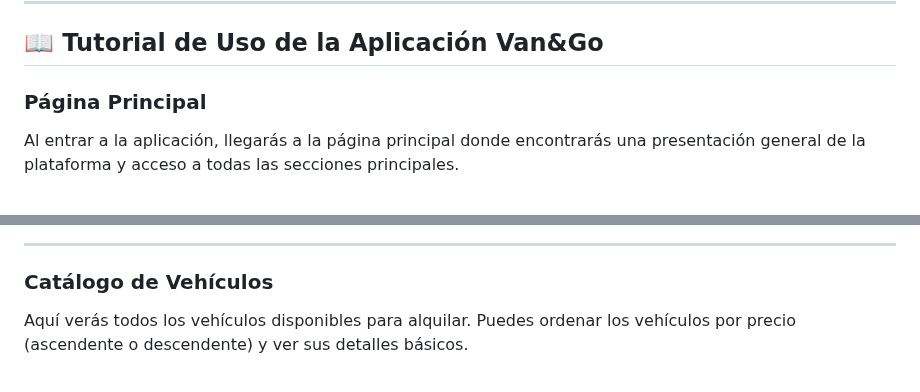
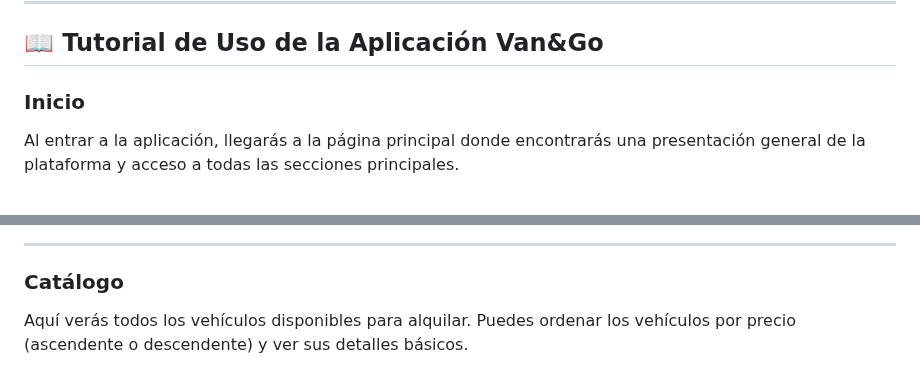
Before and after one commit to albaromero6/VanGo, a Markdown page: README.md, 2 parts joined by grey strips. Rendered like a GitHub page.

```diff
--- a/README.md
+++ b/README.md
@@ -82,7 +82,7 @@ Van&Go es una innovadora plataforma web diseñada para facilitar el alquiler de
 
 ## 📖 Tutorial de Uso de la Aplicación Van&Go
 
-### Página Principal
+### Inicio
 Al entrar a la aplicación, llegarás a la página principal donde encontrarás una presentación general de la plataforma y acceso a todas las secciones principales.
 <br>
 <br>
@@ -93,7 +93,7 @@ Al entrar a la aplicación, llegarás a la página principal donde encontrarás
 
 ---
 
-### Catálogo de Vehículos
+### Catálogo
 Aquí verás todos los vehículos disponibles para alquilar. Puedes ordenar los vehículos por precio (ascendente o descendente) y ver sus detalles básicos.
 <br>
 <br>
```
Also changed, not shown: other parts of README.md (+21 -11 lines).
